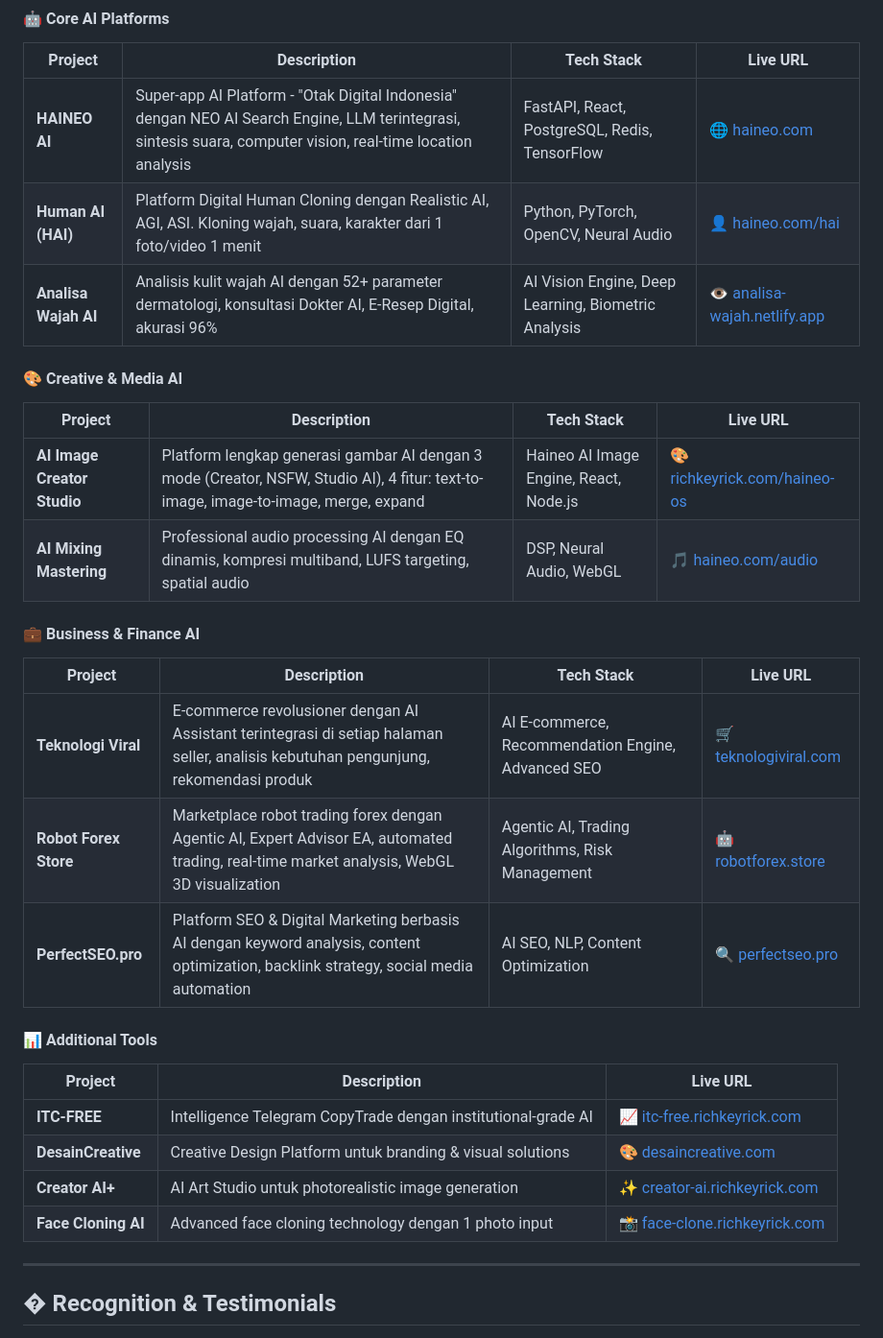
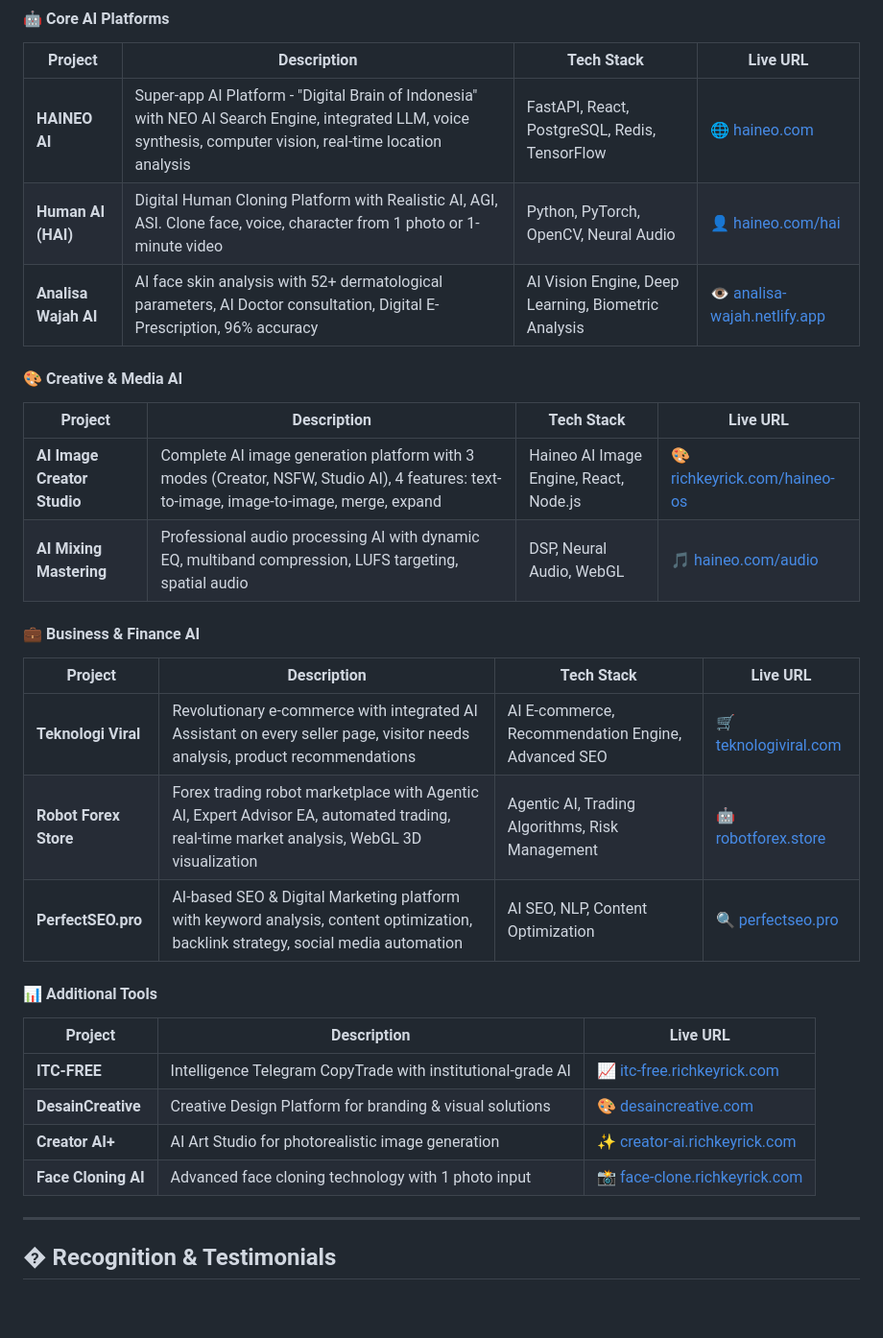
Before and after one commit to richkeyricks/richkeyrick-portfolio, a Markdown page: README.md, the part around the change. Shown at 96% size. GitHub-like rendering; blank space fills up the shorter version.

Commit message:
fix: translate all Indonesian text to English in project descriptions

```diff
--- a/README.md
+++ b/README.md
@@ -147,33 +147,33 @@
 
 | Project | Description | Tech Stack | Live URL |
 |---------|-------------|------------|----------|
-| **HAINEO AI** | Super-app AI Platform - "Otak Digital Indonesia" dengan NEO AI Search Engine, LLM terintegrasi, sintesis suara, computer vision, real-time location analysis | FastAPI, React, PostgreSQL, Redis, TensorFlow | [🌐 haineo.com](https://www.haineo.com) |
-| **Human AI (HAI)** | Platform Digital Human Cloning dengan Realistic AI, AGI, ASI. Kloning wajah, suara, karakter dari 1 foto/video 1 menit | Python, PyTorch, OpenCV, Neural Audio | [👤 haineo.com/hai](https://www.haineo.com/hai) |
-| **Analisa Wajah AI** | Analisis kulit wajah AI dengan 52+ parameter dermatologi, konsultasi Dokter AI, E-Resep Digital, akurasi 96% | AI Vision Engine, Deep Learning, Biometric Analysis | [👁️ analisa-wajah.netlify.app](https://analisa-wajah.netlify.app/) |
+| **HAINEO AI** | Super-app AI Platform - "Digital Brain of Indonesia" with NEO AI Search Engine, integrated LLM, voice synthesis, computer vision, real-time location analysis | FastAPI, React, PostgreSQL, Redis, TensorFlow | [🌐 haineo.com](https://www.haineo.com) |
+| **Human AI (HAI)** | Digital Human Cloning Platform with Realistic AI, AGI, ASI. Clone face, voice, character from 1 photo or 1-minute video | Python, PyTorch, OpenCV, Neural Audio | [👤 haineo.com/hai](https://www.haineo.com/hai) |
+| **Analisa Wajah AI** | AI face skin analysis with 52+ dermatological parameters, AI Doctor consultation, Digital E-Prescription, 96% accuracy | AI Vision Engine, Deep Learning, Biometric Analysis | [👁️ analisa-wajah.netlify.app](https://analisa-wajah.netlify.app/) |
 
 #### **🎨 Creative & Media AI**
 
 | Project | Description | Tech Stack | Live URL |
 |---------|-------------|------------|----------|
-| **AI Image Creator Studio** | Platform lengkap generasi gambar AI dengan 3 mode (Creator, NSFW, Studio AI), 4 fitur: text-to-image, image-to-image, merge, expand | Haineo AI Image Engine, React, Node.js | [🎨 richkeyrick.com/haineo-os](https://richkeyrick.com/haineo-os/) |
-| **AI Mixing Mastering** | Professional audio processing AI dengan EQ dinamis, kompresi multiband, LUFS targeting, spatial audio | DSP, Neural Audio, WebGL | [🎵 haineo.com/audio](https://www.haineo.com/audio) |
+| **AI Image Creator Studio** | Complete AI image generation platform with 3 modes (Creator, NSFW, Studio AI), 4 features: text-to-image, image-to-image, merge, expand | Haineo AI Image Engine, React, Node.js | [🎨 richkeyrick.com/haineo-os](https://richkeyrick.com/haineo-os/) |
+| **AI Mixing Mastering** | Professional audio processing AI with dynamic EQ, multiband compression, LUFS targeting, spatial audio | DSP, Neural Audio, WebGL | [🎵 haineo.com/audio](https://www.haineo.com/audio) |
 
 #### **💼 Business & Finance AI**
 
 | Project | Description | Tech Stack | Live URL |
 |---------|-------------|------------|----------|
-| **Teknologi Viral** | E-commerce revolusioner dengan AI Assistant terintegrasi di setiap halaman seller, analisis kebutuhan pengunjung, rekomendasi produk | AI E-commerce, Recommendation Engine, Advanced SEO | [🛒 teknologiviral.com](https://teknologiviral.com) |
-| **Robot Forex Store** | Marketplace robot trading forex dengan Agentic AI, Expert Advisor EA, automated trading, real-time market analysis, WebGL 3D visualization | Agentic AI, Trading Algorithms, Risk Management | [🤖 robotforex.store](https://www.robotforex.store) |
-| **PerfectSEO.pro** | Platform SEO & Digital Marketing berbasis AI dengan keyword analysis, content optimization, backlink strategy, social media automation | AI SEO, NLP, Content Optimization | [🔍 perfectseo.pro](https://perfectseo.pro) |
+| **Teknologi Viral** | Revolutionary e-commerce with integrated AI Assistant on every seller page, visitor needs analysis, product recommendations | AI E-commerce, Recommendation Engine, Advanced SEO | [🛒 teknologiviral.com](https://teknologiviral.com) |
+| **Robot Forex Store** | Forex trading robot marketplace with Agentic AI, Expert Advisor EA, automated trading, real-time market analysis, WebGL 3D visualization | Agentic AI, Trading Algorithms, Risk Management | [🤖 robotforex.store](https://www.robotforex.store) |
+| **PerfectSEO.pro** | AI-based SEO & Digital Marketing platform with keyword analysis, content optimization, backlink strategy, social media automation | AI SEO, NLP, Content Optimization | [🔍 perfectseo.pro](https://perfectseo.pro) |
 
 #### **📊 Additional Tools**
 
 | Project | Description | Live URL |
 |---------|-------------|----------|
-| **ITC-FREE** | Intelligence Telegram CopyTrade dengan institutional-grade AI | [📈 itc-free.richkeyrick.com](https://itc-free.richkeyrick.com) |
-| **DesainCreative** | Creative Design Platform untuk branding & visual solutions | [🎨 desaincreative.com](https://desaincreative.com) |
-| **Creator AI+** | AI Art Studio untuk photorealistic image generation | [✨ creator-ai.richkeyrick.com](https://creator-ai.richkeyrick.com) |
-| **Face Cloning AI** | Advanced face cloning technology dengan 1 photo input | [📸 face-clone.richkeyrick.com](https://face-clone.richkeyrick.com) |
+| **ITC-FREE** | Intelligence Telegram CopyTrade with institutional-grade AI | [📈 itc-free.richkeyrick.com](https://itc-free.richkeyrick.com) |
+| **DesainCreative** | Creative Design Platform for branding & visual solutions | [🎨 desaincreative.com](https://desaincreative.com) |
+| **Creator AI+** | AI Art Studio for photorealistic image generation | [✨ creator-ai.richkeyrick.com](https://creator-ai.richkeyrick.com) |
+| **Face Cloning AI** | Advanced face cloning technology with 1 photo input | [📸 face-clone.richkeyrick.com](https://face-clone.richkeyrick.com) |
 
 ---
 
```
